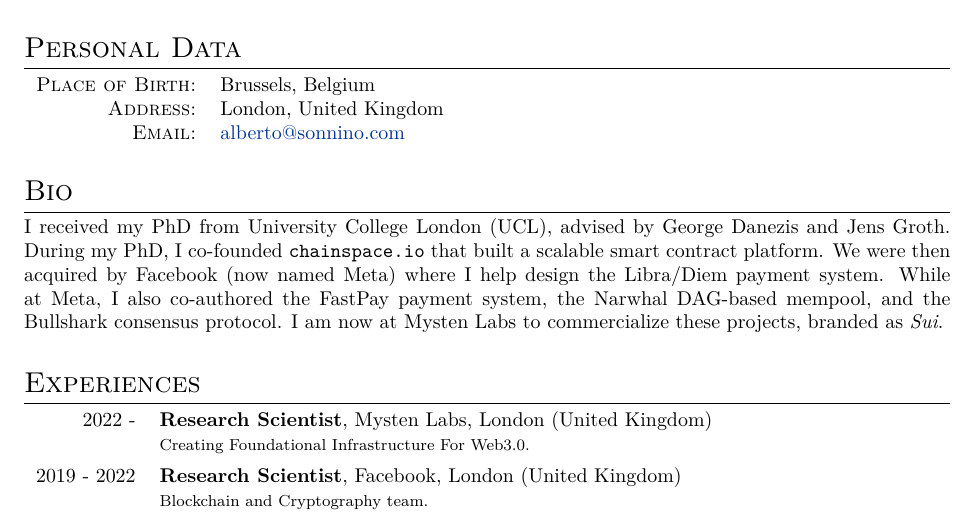
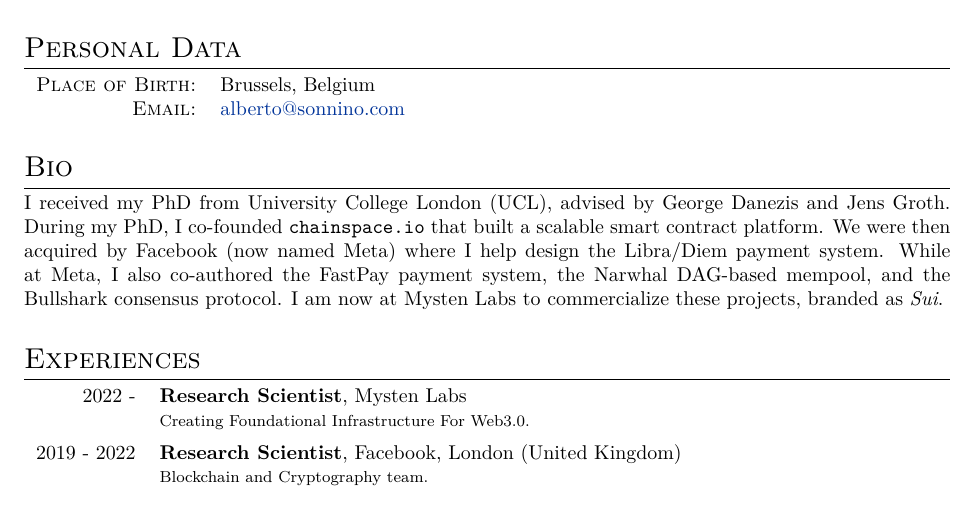
Before and after one commit to asonnino/asonnino.github.io, a LaTeX CV (cv/Alberto Sonnino - CV.tex): part of the page, cut so that both start at the same text. Compiled offline with XeLaTeX.

Commit message:
feat: refine CV

```diff
--- a/cv/Alberto Sonnino - CV.tex
+++ b/cv/Alberto Sonnino - CV.tex
@@ -57,7 +57,6 @@
 \section{Personal Data}
 \begin{tabular}{rl}
   \textsc{Place of Birth:} & Brussels, Belgium                                      \\
-  \textsc{Address:}        & London, United Kingdom                                 \\
   \textsc{Email:}          & \href{mailto:alberto@sonnino.com}{alberto@sonnino.com} \\
   %\textsc{Website:} &  \href{https://sonnino.com}{https://sonnino.com}
 \end{tabular}
@@ -73,7 +72,7 @@
 \sectiongap
 \section{Experiences}
 \begin{tabular}{rp{13cm}}
-  2022 -      & \textbf{Research Scientist}, Mysten Labs, London (United Kingdom)                   \\
+  2022 -      & \textbf{Research Scientist}, Mysten Labs                                            \\
               & \footnotesize{Creating Foundational Infrastructure For Web3.0.}                     \\
   \addlinespace[\tablegap]
 
```
Also changed, not shown: cv/Alberto Sonnino - CV.pdf.
